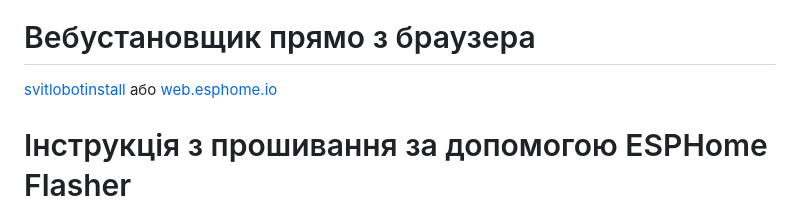
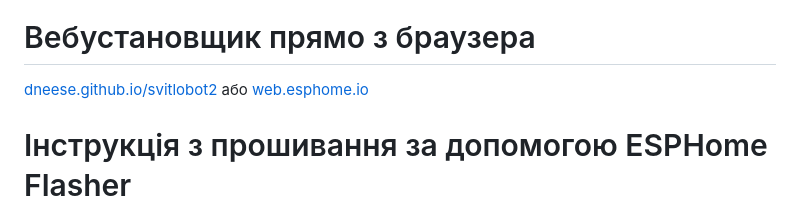
Before and after one commit to dneese/svitlobot2, a Markdown page: README.md, the part around the change. Drawn GitHub-style.

```diff
--- a/README.md
+++ b/README.md
@@ -7,7 +7,7 @@
 </p>
 
 # Вебустановщик прямо з браузера
-[svitlobotinstall](https://svitlobotinstall.000.pe) або [web.esphome.io](https://web.esphome.io)
+[dneese.github.io/svitlobot2](https://dneese.github.io/svitlobot2/) або [web.esphome.io](https://web.esphome.io)
 
 # Інструкція з прошивання за допомогою ESPHome Flasher
 
```
